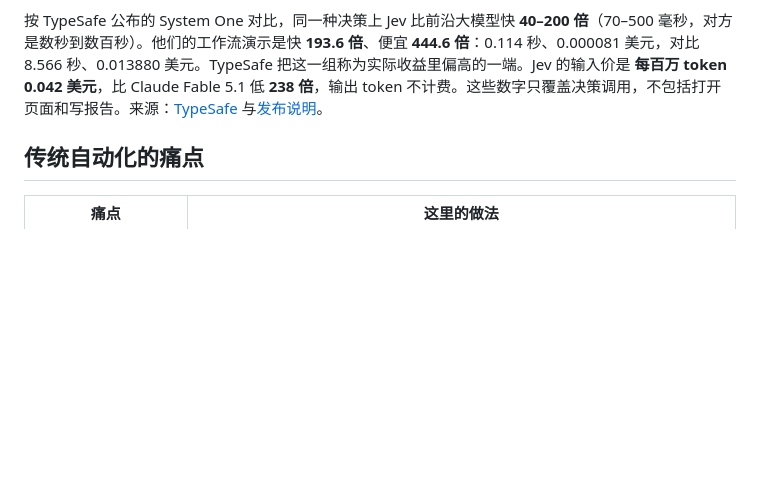
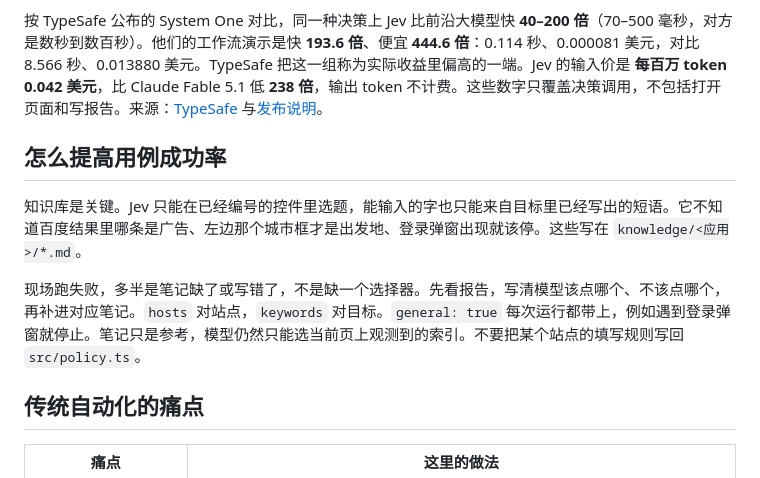
Before and after one commit to openqa-cn/jev-browser, a Markdown page: README.zh-CN.md, the part around the change. GitHub-like rendering; blank space fills up the shorter version.

```diff
--- a/README.zh-CN.md
+++ b/README.zh-CN.md
@@ -9,6 +9,12 @@
 CodexQA Jev Browser 把找控件从视觉模型换成页面内编好的索引，把通过与否交给页面上看得见的证据。回放、按目标执行、用例生成和站点探索共用这一套索引。浏览器是 Playwright Chromium。本仓库没有和视觉 GUI 模型的对照基准，下面是结构上避开这些成本的做法。
 
 按 TypeSafe 公布的 System One 对比，同一种决策上 Jev 比前沿大模型快 **40–200 倍**（70–500 毫秒，对方是数秒到数百秒）。他们的工作流演示是快 **193.6 倍**、便宜 **444.6 倍**：0.114 秒、0.000081 美元，对比 8.566 秒、0.013880 美元。TypeSafe 把这一组称为实际收益里偏高的一端。Jev 的输入价是 **每百万 token 0.042 美元**，比 Claude Fable 5.1 低 **238 倍**，输出 token 不计费。这些数字只覆盖决策调用，不包括打开页面和写报告。来源：[TypeSafe](https://typesafe.ai/) 与[发布说明](https://typesafe.ai/blog/introducing-system-one-models-and-jev)。
+
+## 怎么提高用例成功率
+
+知识库是关键。Jev 只能在已经编号的控件里选题，能输入的字也只能来自目标里已经写出的短语。它不知道百度结果里哪条是广告、左边那个城市框才是出发地、登录弹窗出现就该停。这些写在 `knowledge/<应用>/*.md`。
+
+现场跑失败，多半是笔记缺了或写错了，不是缺一个选择器。先看报告，写清模型该点哪个、不该点哪个，再补进对应笔记。`hosts` 对站点，`keywords` 对目标。`general: true` 每次运行都带上，例如遇到登录弹窗就停止。笔记只是参考，模型仍然只能选当前页上观测到的索引。不要把某个站点的填写规则写回 `src/policy.ts`。
 
 ## 传统自动化的痛点
 
```
Also changed, not shown: README.md (+6 -0 lines).
